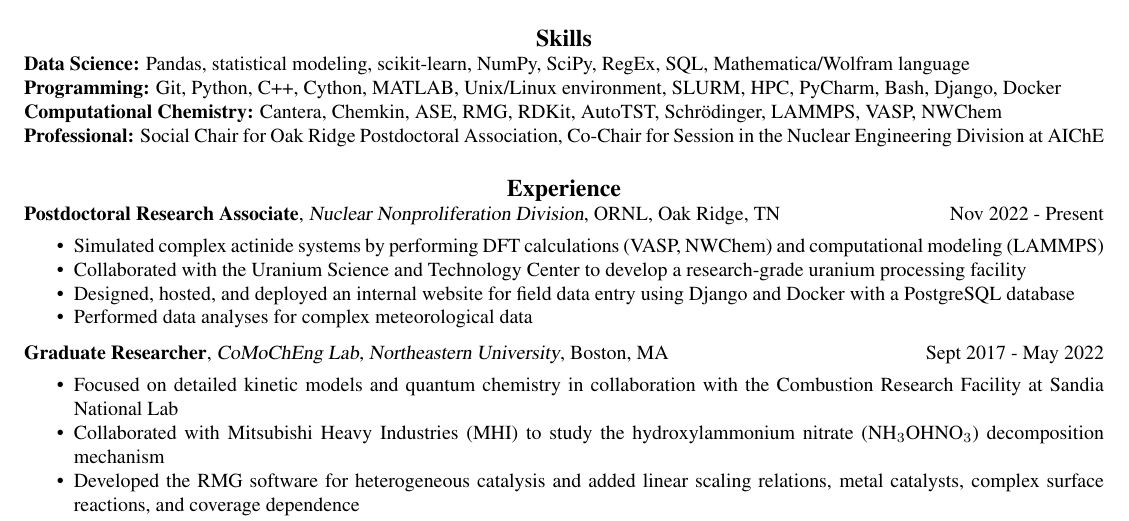
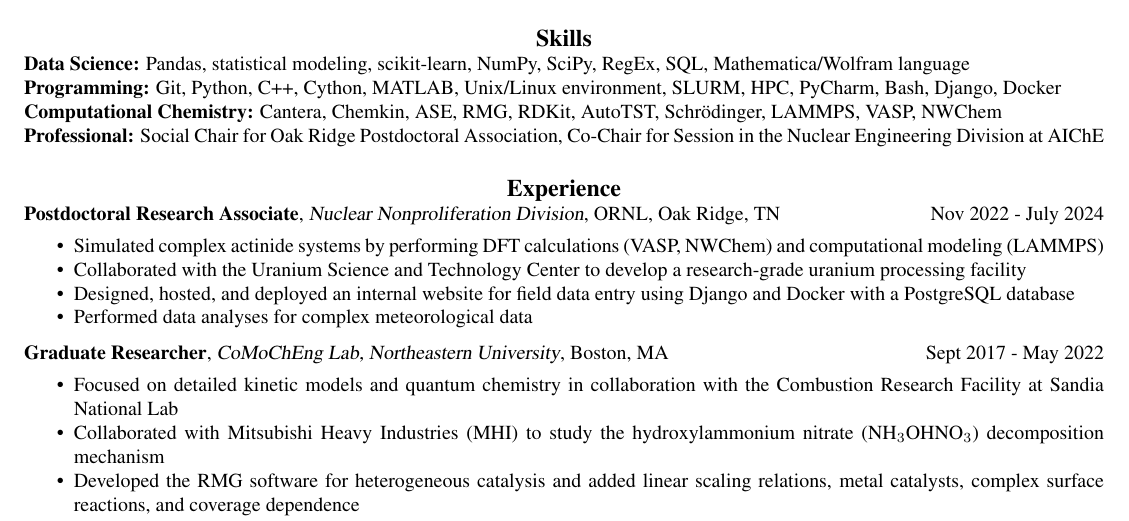
Before and after one commit to mazeau/Emily-Resume, a LaTeX CV (main.tex): part of the page, cut so that both start at the same text. Compiled offline with pdfLaTeX.

Commit message:
update postdoc end

```diff
--- a/main.tex
+++ b/main.tex
@@ -72,7 +72,7 @@
 %%%%%%%%%%%%%%%%%%%%%%%%%%%%%%%%%%%%%%%%%%%%%
 \section{\centerline{\large{Experience}}}
 
-\textbf{Postdoctoral Research Associate}, \href{https://www.ornl.gov/nnd}{\sl Nuclear Nonproliferation Division}, \href{https://www.ornl.gov/}{ORNL}, Oak Ridge, TN \hspace{0.2in}  \hfill Nov 2022 - Present
+\textbf{Postdoctoral Research Associate}, \href{https://www.ornl.gov/nnd}{\sl Nuclear Nonproliferation Division}, \href{https://www.ornl.gov/}{ORNL}, Oak Ridge, TN \hspace{0.2in}  \hfill Nov 2022 - July 2024
 \begin{itemize}
     \item Simulated complex actinide systems by performing DFT calculations (VASP, NWChem) and computational modeling (LAMMPS)
     \item Collaborated with the Uranium Science and Technology Center to develop a research-grade uranium processing facility
```
